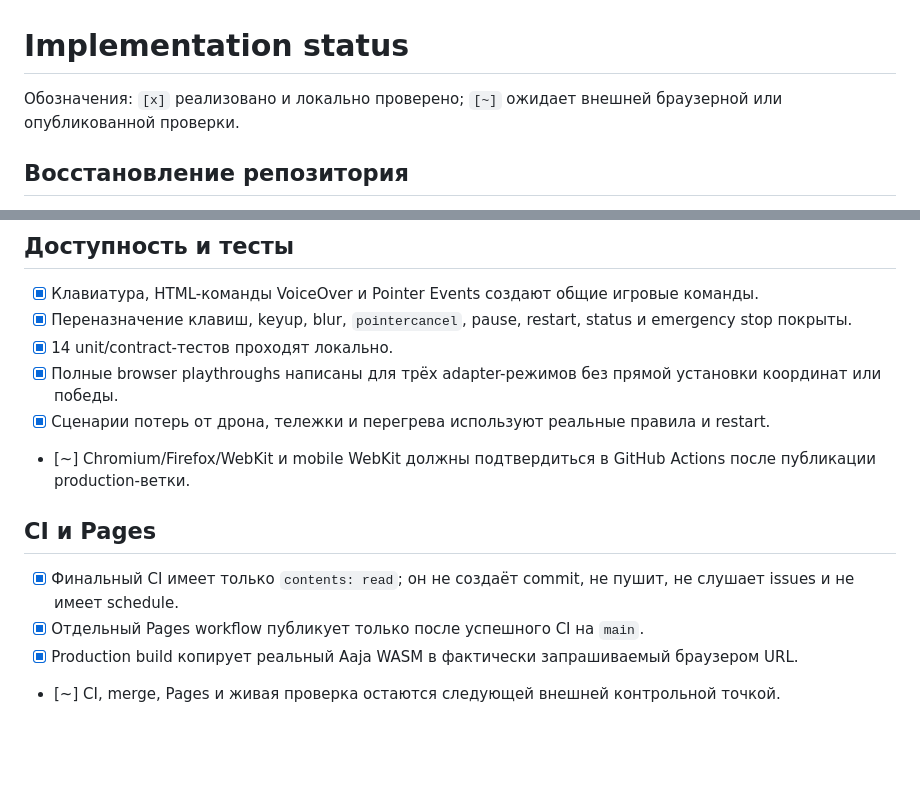
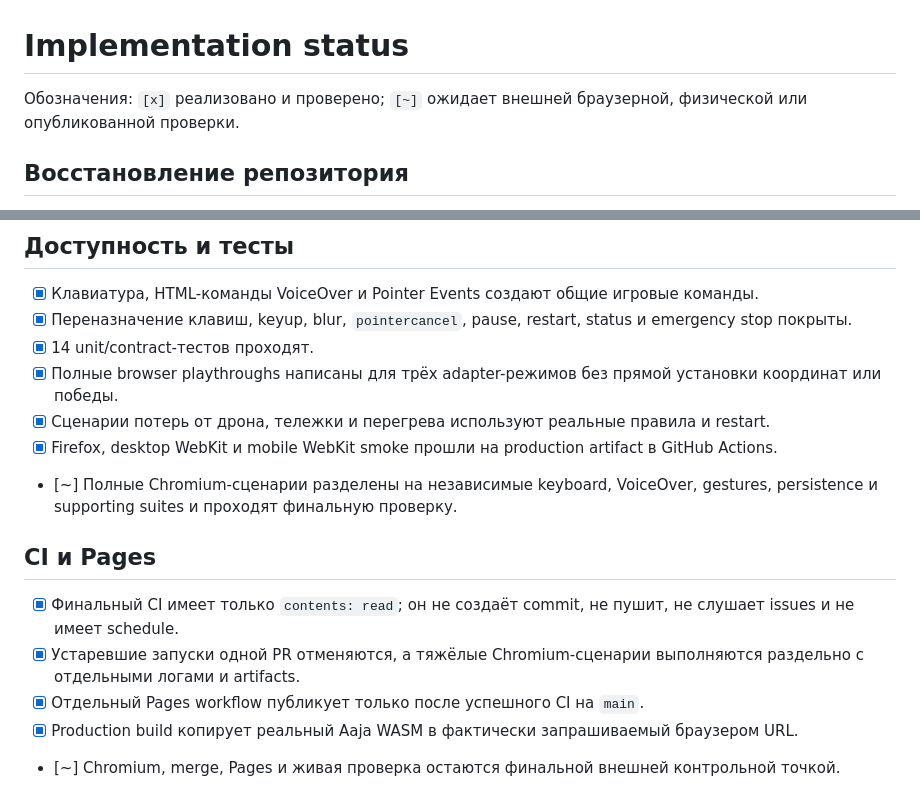
Before and after one commit to egor125552/silver-guacamole, a Markdown page: PLAN.md, 2 parts joined by grey strips. Rendered like a GitHub page; blank space fills up the shorter version.

Commit message:
Record verified cross-browser status and focused Chromium suites

```diff
--- a/PLAN.md
+++ b/PLAN.md
@@ -1,6 +1,6 @@
 # Implementation status
 
-Обозначения: `[x]` реализовано и локально проверено; `[~]` ожидает внешней браузерной или опубликованной проверки.
+Обозначения: `[x]` реализовано и проверено; `[~]` ожидает внешней браузерной, физической или опубликованной проверки.
 
 ## Восстановление репозитория
 
@@ -30,14 +30,16 @@
 
 - [x] Клавиатура, HTML-команды VoiceOver и Pointer Events создают общие игровые команды.
 - [x] Переназначение клавиш, keyup, blur, `pointercancel`, pause, restart, status и emergency stop покрыты.
-- [x] 14 unit/contract-тестов проходят локально.
+- [x] 14 unit/contract-тестов проходят.
 - [x] Полные browser playthroughs написаны для трёх adapter-режимов без прямой установки координат или победы.
 - [x] Сценарии потерь от дрона, тележки и перегрева используют реальные правила и restart.
-- [~] Chromium/Firefox/WebKit и mobile WebKit должны подтвердиться в GitHub Actions после публикации production-ветки.
+- [x] Firefox, desktop WebKit и mobile WebKit smoke прошли на production artifact в GitHub Actions.
+- [~] Полные Chromium-сценарии разделены на независимые keyboard, VoiceOver, gestures, persistence и supporting suites и проходят финальную проверку.
 
 ## CI и Pages
 
 - [x] Финальный CI имеет только `contents: read`; он не создаёт commit, не пушит, не слушает issues и не имеет schedule.
+- [x] Устаревшие запуски одной PR отменяются, а тяжёлые Chromium-сценарии выполняются раздельно с отдельными логами и artifacts.
 - [x] Отдельный Pages workflow публикует только после успешного CI на `main`.
 - [x] Production build копирует реальный Aaja WASM в фактически запрашиваемый браузером URL.
-- [~] CI, merge, Pages и живая проверка остаются следующей внешней контрольной точкой.
+- [~] Chromium, merge, Pages и живая проверка остаются финальной внешней контрольной точкой.
```
